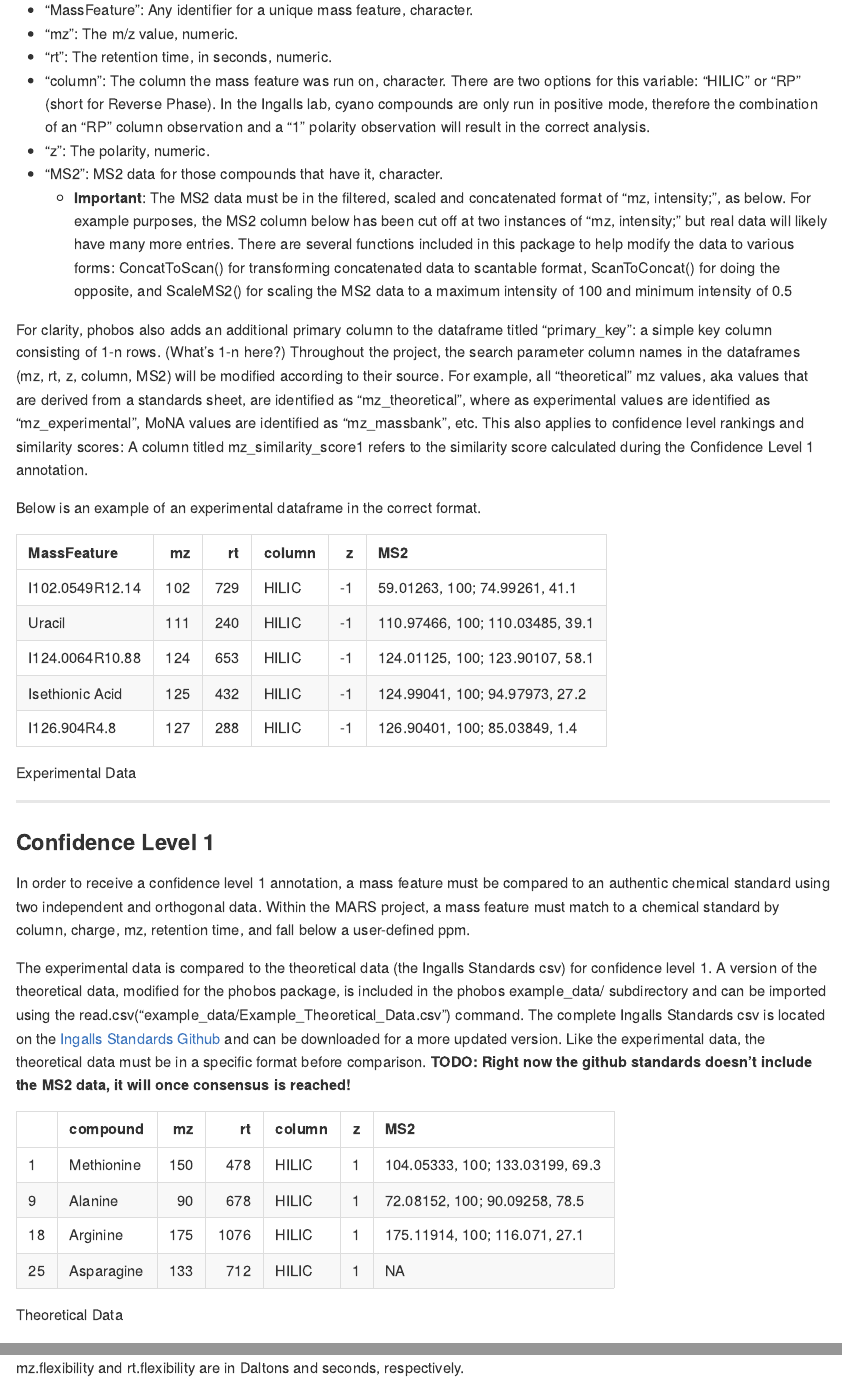
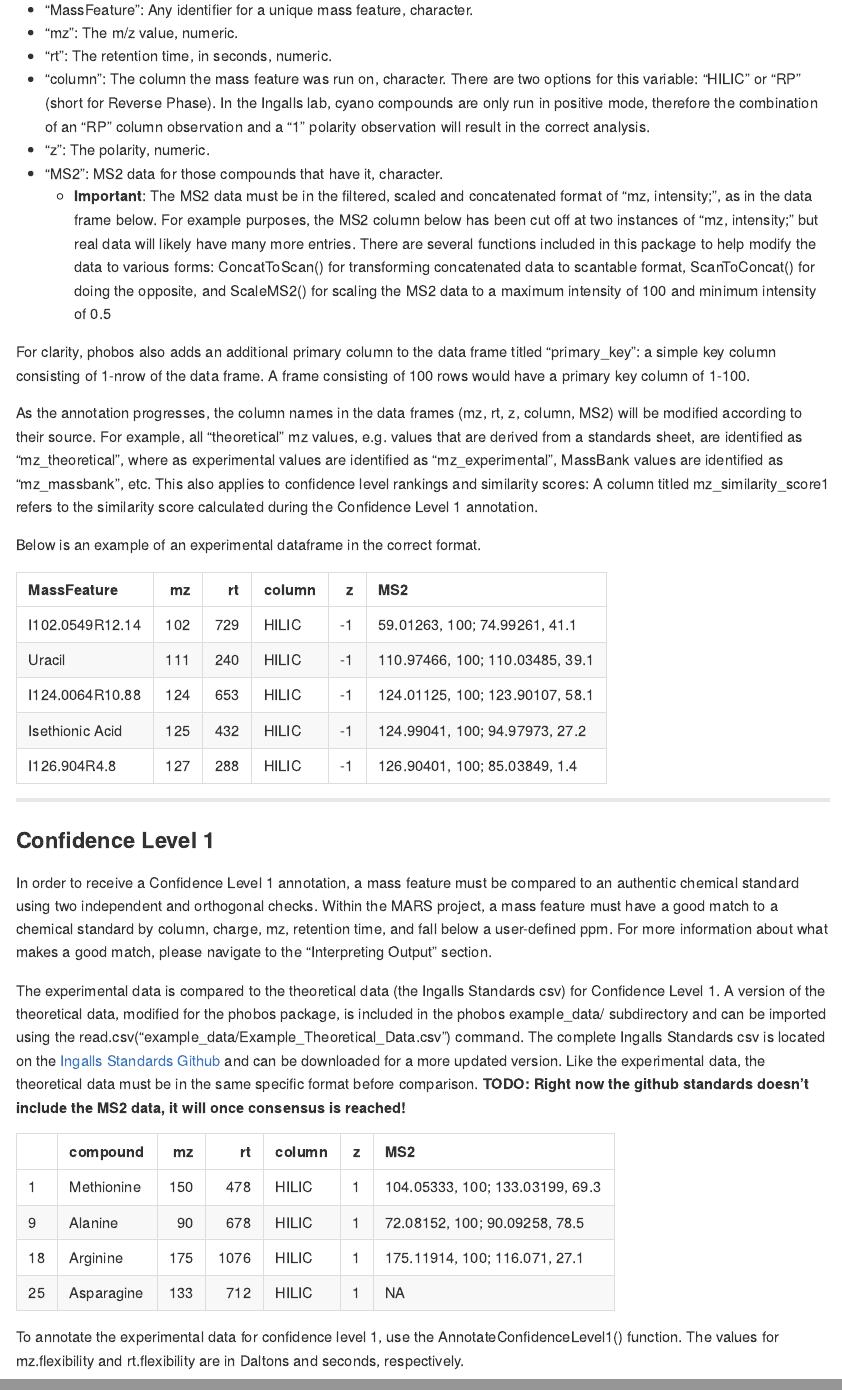
Before and after one commit to IngallsLabUW/phobos, an R Markdown document (README.Rmd): the page in a window 1100 px wide, from 1530 px down before the commit and from 1700 px down after it, so that both start at the same text, and a second part further down, joined at a grey line. Rendered offline with R 4.5, knitr and Pandoc, with nearby package versions; some code elsewhere in the file could not run offline; long lines of code are wrapped.

Commit message:
Last tidy before June10 presentation.

````diff
--- a/README.Rmd
+++ b/README.Rmd
@@ -86,30 +87,30 @@ Below is a list of the columns required to use MARS. The dataframe must contain
 - "column": The column the mass feature was run on, character. There are two options for this variable: "HILIC" or "RP" (short for Reverse Phase). In the Ingalls lab, cyano compounds are only run in positive mode, therefore the combination of an "RP" column observation and a "1" polarity observation will result in the correct analysis.
 - "z": The polarity, numeric.
 - "MS2": MS2 data for those compounds that have it, character.
-  - **Important**: The MS2 data must be in the filtered, scaled and concatenated format of "mz, intensity;", as below. For example purposes, the MS2 column below has been cut off at two instances of "mz, intensity;" but real data will likely have many more entries. There are several functions included in this package to help modify the data to various forms: ConcatToScan() for transforming concatenated data to scantable format, ScanToConcat() for doing the opposite, and ScaleMS2() for scaling the MS2 data to a maximum intensity of 100 and minimum intensity of 0.5
+  - **Important**: The MS2 data must be in the filtered, scaled and concatenated format of "mz, intensity;", as in the data frame below. For example purposes, the MS2 column below has been cut off at two instances of "mz, intensity;" but real data will likely have many more entries. There are several functions included in this package to help modify the data to various forms: ConcatToScan() for transforming concatenated data to scantable format, ScanToConcat() for doing the opposite, and ScaleMS2() for scaling the MS2 data to a maximum intensity of 100 and minimum intensity of 0.5
 
-For clarity, phobos also adds an additional primary column to the dataframe titled "primary_key": a simple key column consisting of 1-n rows. (What's 1-n here?)
-Throughout the project, the search parameter column names in the dataframes (mz, rt, z, column, MS2) will be modified according to their source.
-For example, all "theoretical" mz values, aka values that are derived from a standards sheet, are identified as "mz_theoretical", where as experimental values are identified as "mz_experimental", MoNA values are identified as "mz_massbank", etc. This also applies to confidence level rankings and similarity scores: A column titled mz_similarity_score1 refers to the similarity score calculated during the Confidence Level 1 annotation.
+For clarity, phobos also adds an additional primary column to the data frame titled "primary_key": a simple key column consisting of 1-nrow of the data frame. A frame consisting of 100 rows would have a primary key column of 1-100.
+
+As the annotation progresses, the column names in the data frames (mz, rt, z, column, MS2) will be modified according to their source. For example, all "theoretical" mz values, e.g. values that are derived from a standards sheet, are identified as "mz_theoretical", where as experimental values are identified as "mz_experimental", MassBank values are identified as "mz_massbank", etc. This also applies to confidence level rankings and similarity scores: A column titled mz_similarity_score1 refers to the similarity score calculated during the Confidence Level 1 annotation.
 
 Below is an example of an experimental dataframe in the correct format.
 
 ```{r example experimental, echo=FALSE}
 library(phobos)
 
-knitr::kable(head(experimental.values, 5), caption = "Experimental Data")
+knitr::kable(head(experimental.values, 5))
 ```
 
 ---
 
 ### Confidence Level 1
 
-In order to receive a confidence level 1 annotation, a mass feature must be compared to an authentic chemical standard using two independent and orthogonal data. Within the MARS project, a mass feature must match to a chemical standard by column, charge, mz, retention time, and fall below a user-defined ppm.
+In order to receive a Confidence Level 1 annotation, a mass feature must be compared to an authentic chemical standard using two independent and orthogonal checks. Within the MARS project, a mass feature must have a good match to a chemical standard by column, charge, mz, retention time, and fall below a user-defined ppm. For more information about what makes a good match, please navigate to the "Interpreting Output" section.
 
-The experimental data is compared to the theoretical data (the Ingalls Standards csv) for confidence level 1. A version of the theoretical data, modified for the phobos package, is included in the phobos example_data/ subdirectory and can be imported using the read.csv("example_data/Example_Theoretical_Data.csv") command. The complete Ingalls Standards csv is located on the [Ingalls Standards Github](https://github.com/IngallsLabUW/Ingalls_Standards/blob/master/Ingalls_Lab_Standards_NEW.csv) and can be downloaded for a more updated version. Like the experimental data, the theoretical data must be in a specific format before comparison. **TODO: Right now the github standards doesn't include the MS2 data, it will once consensus is reached!**
+The experimental data is compared to the theoretical data (the Ingalls Standards csv) for Confidence Level 1. A version of the theoretical data, modified for the phobos package, is included in the phobos example_data/ subdirectory and can be imported using the read.csv("example_data/Example_Theoretical_Data.csv") command. The complete Ingalls Standards csv is located on the [Ingalls Standards Github](https://github.com/IngallsLabUW/Ingalls_Standards/blob/master/Ingalls_Lab_Standards_NEW.csv) and can be downloaded for a more updated version. Like the experimental data, the theoretical data must be in the same specific format before comparison. **TODO: Right now the github standards doesn't include the MS2 data, it will once consensus is reached!**
 
 ```{r example theoretical, echo=FALSE}
-knitr::kable(theoretical.values[c(1, 9, 18, 25), -6], caption = "Theoretical Data")
+knitr::kable(theoretical.values[c(1, 9, 18, 25), -6])
 ```
 
 To annotate the experimental data for confidence level 1, use the AnnotateConfidenceLevel1() function. The values for mz.flexibility and rt.flexibility are in Daltons and seconds, respectively.
````
Also changed, not shown: README.md, README.Rmd (10 more changed lines), 2 other files.
